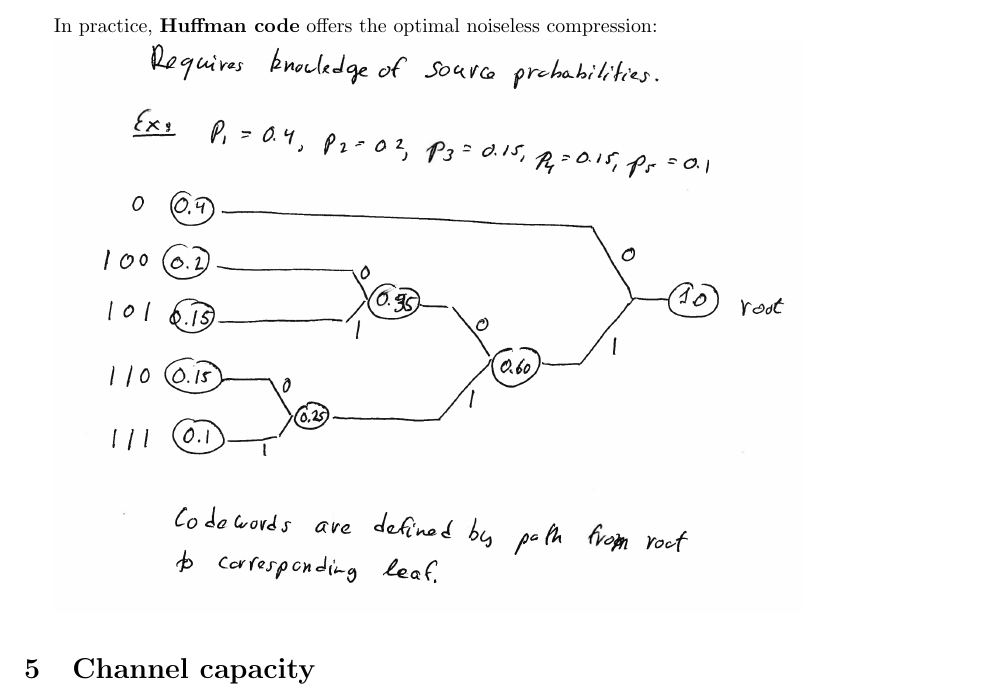
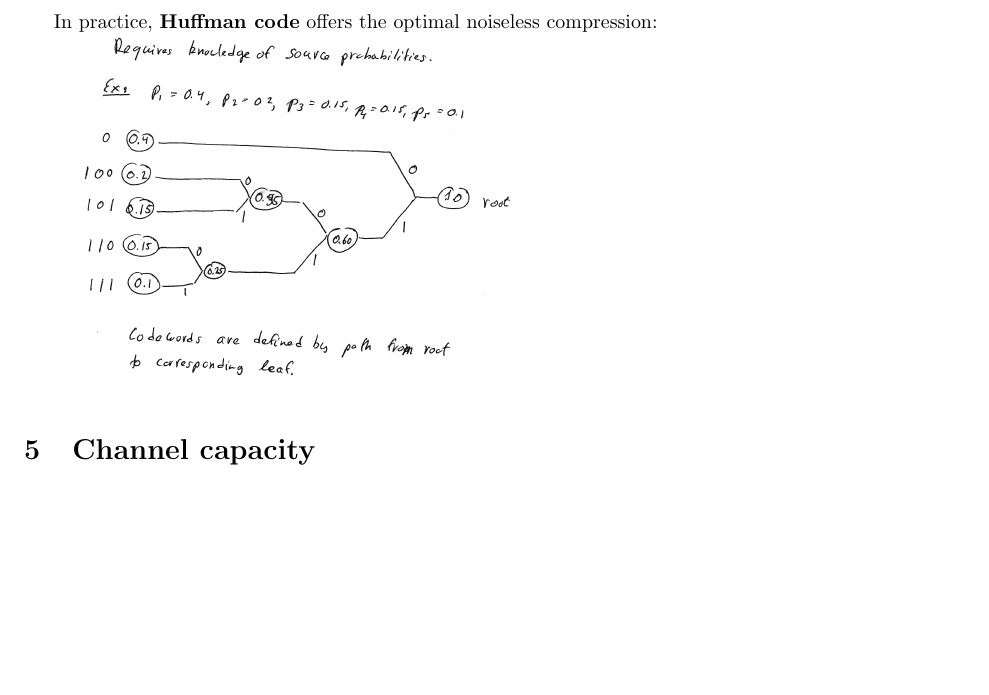
Before and after one commit to xuganyu96/waterloo-cryptography, a LaTeX document (information-theory/main.tex): part of page 4 of 9 before the commit and part of page 4 of 8 after it, cut so that both start at the same text, the shorter picture padded with empty space. Compiled offline with pdfLaTeX.

Commit message:
Made graphics smaller so the cheatsheet fits on an even number of pages

```diff
--- a/information-theory/main.tex
+++ b/information-theory/main.tex
@@ -282,7 +282,7 @@
 
     In practice, \textbf{Huffman code} offers the optimal noiseless compression:
 
-    \includegraphics[width=0.8\textwidth]{./img/huffman-example.png}
+    \includegraphics[width=0.5\textwidth]{./img/huffman-example.png}
 
 \section{Channel capacity}
     In this section we discuss \textbf{how much information can be transmitted through a noisy channel}
```
Also changed, not shown: information-theory/main.pdf, information-theory/main.tex (2 more changed lines).
